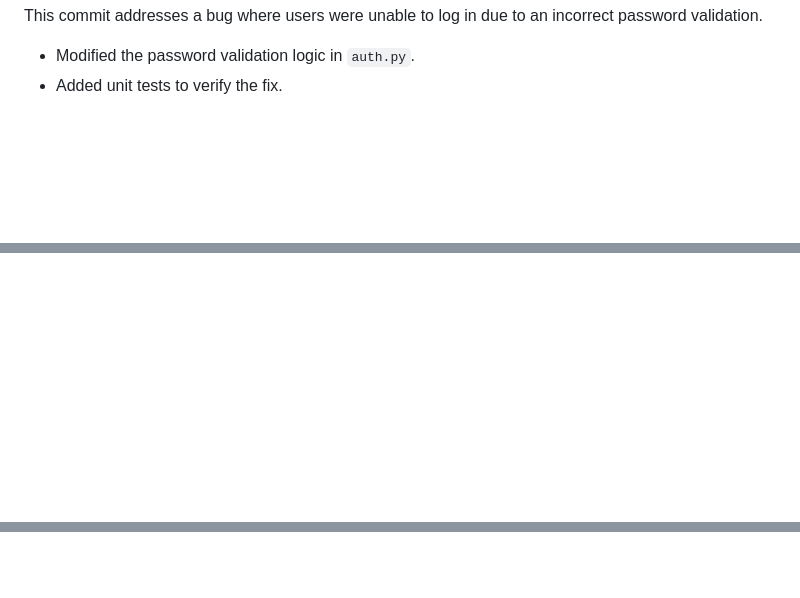
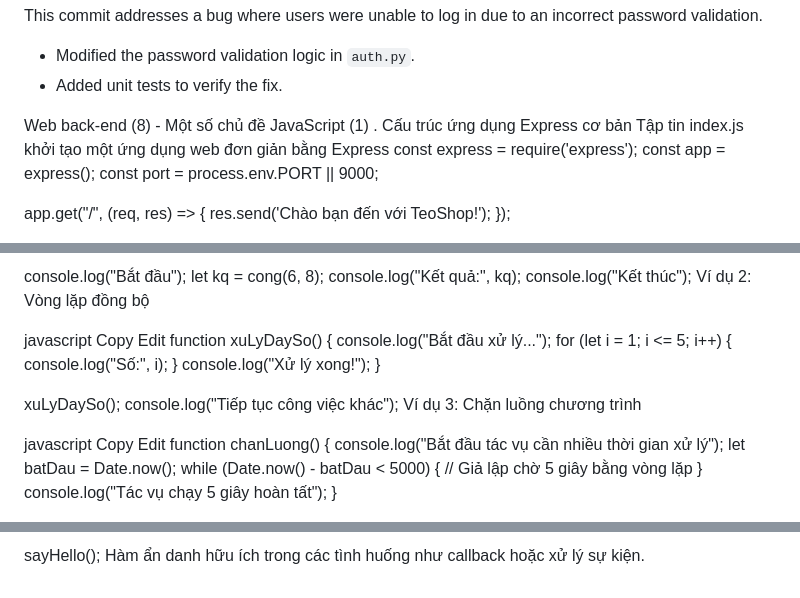
Before and after one commit to NHDHuy2004/PhatTrienUngDungWeb, a Markdown page: README.md, 3 parts joined by grey strips. Rendered like a GitHub page; blank space fills up the shorter version.

```diff
--- a/README.md
+++ b/README.md
@@ -704,3 +704,18 @@ Fix: resolve issue with user login
 This commit addresses a bug where users were unable to log in due to an incorrect password validation.
 - Modified the password validation logic in `auth.py`.
 - Added unit tests to verify the fix.
+
+
+
+
+Web back-end (8) - Một số chủ đề JavaScript (1)
+  . Cấu trúc ứng dụng Express cơ bản
+Tập tin index.js khởi tạo một ứng dụng web đơn giản bằng Express
+const express = require('express');
+const app = express();
+const port = process.env.PORT || 9000;
+
+app.get("/", (req, res) => {
+  res.send('Chào bạn đến với TeoShop!');
+});
+
@@ -706,0 +741,33 @@ This commit addresses a bug where users were unable to log in due to an incorrec
+console.log("Bắt đầu");
+let kq = cong(6, 8);
+console.log("Kết quả:", kq);
+console.log("Kết thúc");
+Ví dụ 2: Vòng lặp đồng bộ
+
+javascript
+Copy
+Edit
+function xuLyDaySo() {
+  console.log("Bắt đầu xử lý...");
+  for (let i = 1; i <= 5; i++) {
+    console.log("Số:", i);
+  }
+  console.log("Xử lý xong!");
+}
+
+xuLyDaySo();
+console.log("Tiếp tục công việc khác");
+Ví dụ 3: Chặn luồng chương trình
+
+javascript
+Copy
+Edit
+function chanLuong() {
+  console.log("Bắt đầu tác vụ cần nhiều thời gian xử lý");
+  let batDau = Date.now();
+  while (Date.now() - batDau < 5000) {
+    // Giả lập chờ 5 giây bằng vòng lặp
+  }
+  console.log("Tác vụ chạy 5 giây hoàn tất");
+}
+
@@ -706,0 +792,2 @@ This commit addresses a bug where users were unable to log in due to an incorrec
+sayHello();
+Hàm ẩn danh hữu ích trong các tình huống như callback hoặc xử lý sự kiện.
```
Also changed, not shown: other parts of README.md (+37 -0 lines).
